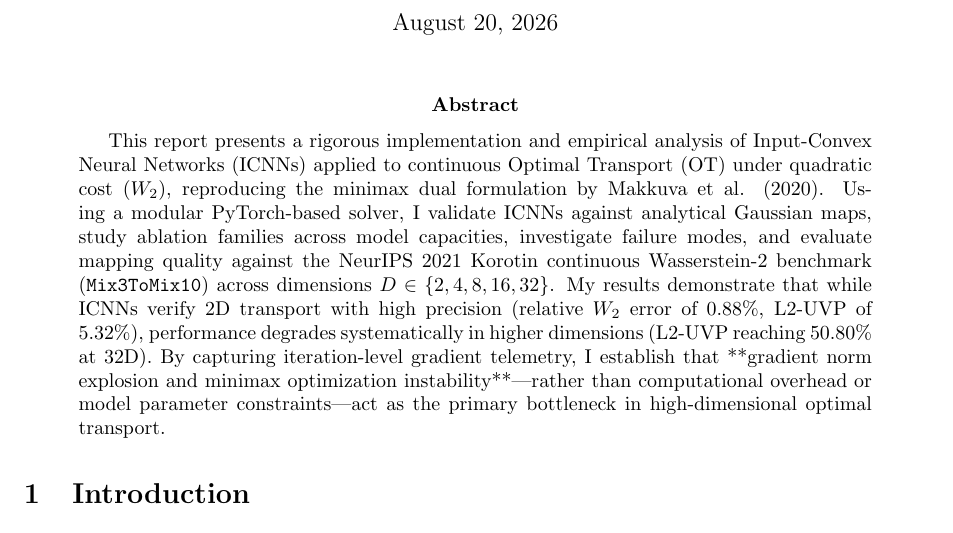
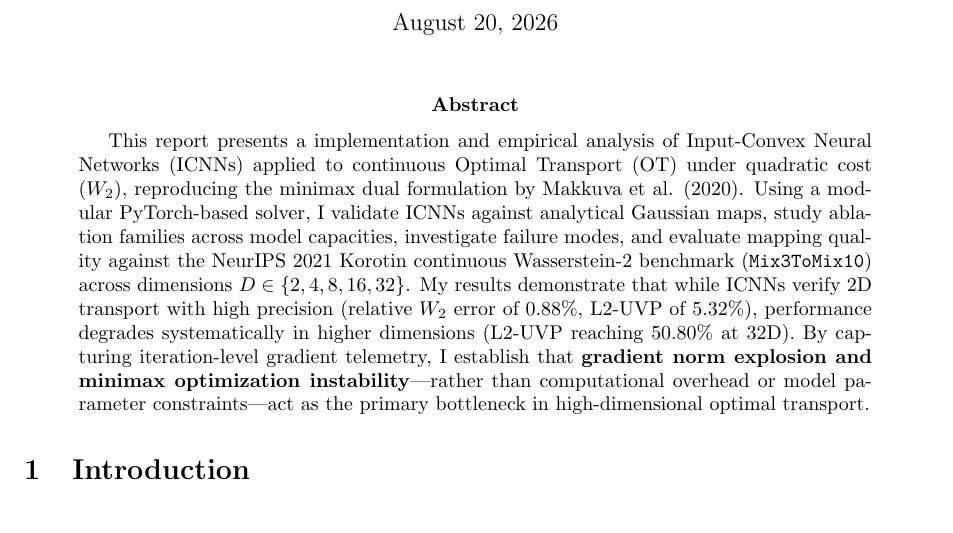
Before and after one commit to tanisinghal0209/ICNN_Project, a LaTeX paper (Report.tex): part of page 1 of 3, cut so that both start at the same text. Compiled offline with pdfLaTeX.

Commit message:
fix: clean LaTeX syntax formatting in Report.tex

```diff
--- a/Report.tex
+++ b/Report.tex
@@ -19,7 +19,7 @@ University Project Submission}
 \maketitle
 
 \begin{abstract}
-This report presents a rigorous implementation and empirical analysis of Input-Convex Neural Networks (ICNNs) applied to continuous Optimal Transport (OT) under quadratic cost ($W_2$), reproducing the minimax dual formulation by Makkuva et al. (2020). Using a modular PyTorch-based solver, I validate ICNNs against analytical Gaussian maps, study ablation families across model capacities, investigate failure modes, and evaluate mapping quality against the NeurIPS 2021 Korotin continuous Wasserstein-2 benchmark (\texttt{Mix3ToMix10}) across dimensions $D \in \{2, 4, 8, 16, 32\}$. My results demonstrate that while ICNNs verify 2D transport with high precision (relative $W_2$ error of 0.88\%, L2-UVP of 5.32\%), performance degrades systematically in higher dimensions (L2-UVP reaching 50.80\% at 32D). By capturing iteration-level gradient telemetry, I establish that **gradient norm explosion and minimax optimization instability**—rather than computational overhead or model parameter constraints—act as the primary bottleneck in high-dimensional optimal transport.
+This report presents a implementation and empirical analysis of Input-Convex Neural Networks (ICNNs) applied to continuous Optimal Transport (OT) under quadratic cost ($W_2$), reproducing the minimax dual formulation by Makkuva et al. (2020). Using a modular PyTorch-based solver, I validate ICNNs against analytical Gaussian maps, study ablation families across model capacities, investigate failure modes, and evaluate mapping quality against the NeurIPS 2021 Korotin continuous Wasserstein-2 benchmark (\texttt{Mix3ToMix10}) across dimensions $D \in \{2, 4, 8, 16, 32\}$. My results demonstrate that while ICNNs verify 2D transport with high precision (relative $W_2$ error of 0.88\%, L2-UVP of 5.32\%), performance degrades systematically in higher dimensions (L2-UVP reaching 50.80\% at 32D). By capturing iteration-level gradient telemetry, I establish that \textbf{gradient norm explosion and minimax optimization instability}---rather than computational overhead or model parameter constraints---act as the primary bottleneck in high-dimensional optimal transport.
 \end{abstract}
 
 \section{Introduction}
```
Also changed, not shown: Report.tex (2 more changed lines).
